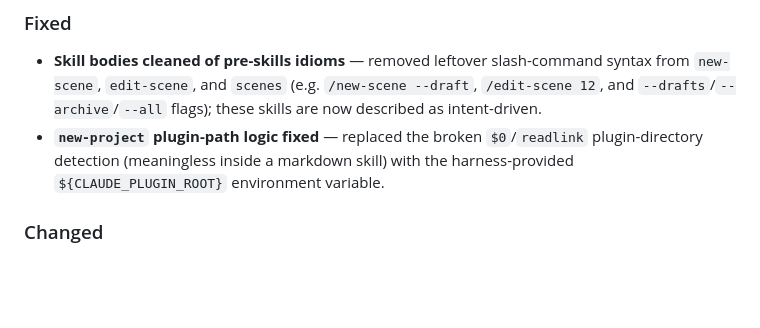
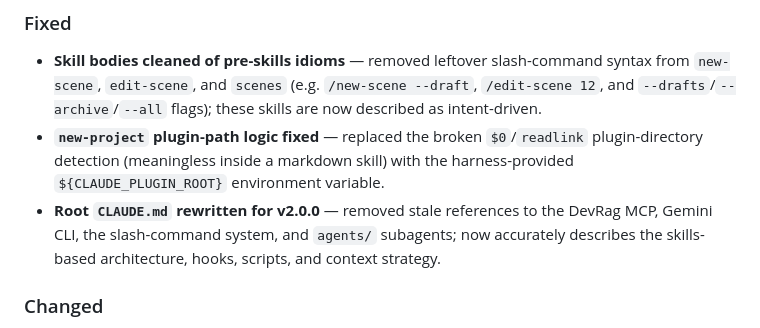
Before and after one commit to badri/novel-claude, a Markdown page: CHANGELOG.md, the part around the change. Rendered like a GitHub page; blank space fills up the shorter version.

```diff
--- a/CHANGELOG.md
+++ b/CHANGELOG.md
@@ -32,6 +32,10 @@ and this project adheres to [Semantic Versioning](https://semver.org/spec/v2.0.0
 - **`new-project` plugin-path logic fixed** — replaced the broken `$0`/`readlink`
   plugin-directory detection (meaningless inside a markdown skill) with the
   harness-provided `${CLAUDE_PLUGIN_ROOT}` environment variable.
+- **Root `CLAUDE.md` rewritten for v2.0.0** — removed stale references to the
+  DevRag MCP, Gemini CLI, the slash-command system, and `agents/` subagents;
+  now accurately describes the skills-based architecture, hooks, scripts, and
+  context strategy.
 
 ### Changed
 - **Complete documentation rewrite for v2.0.0 skills-based system**
```
Also changed, not shown: CLAUDE.md (+76 -120 lines).
